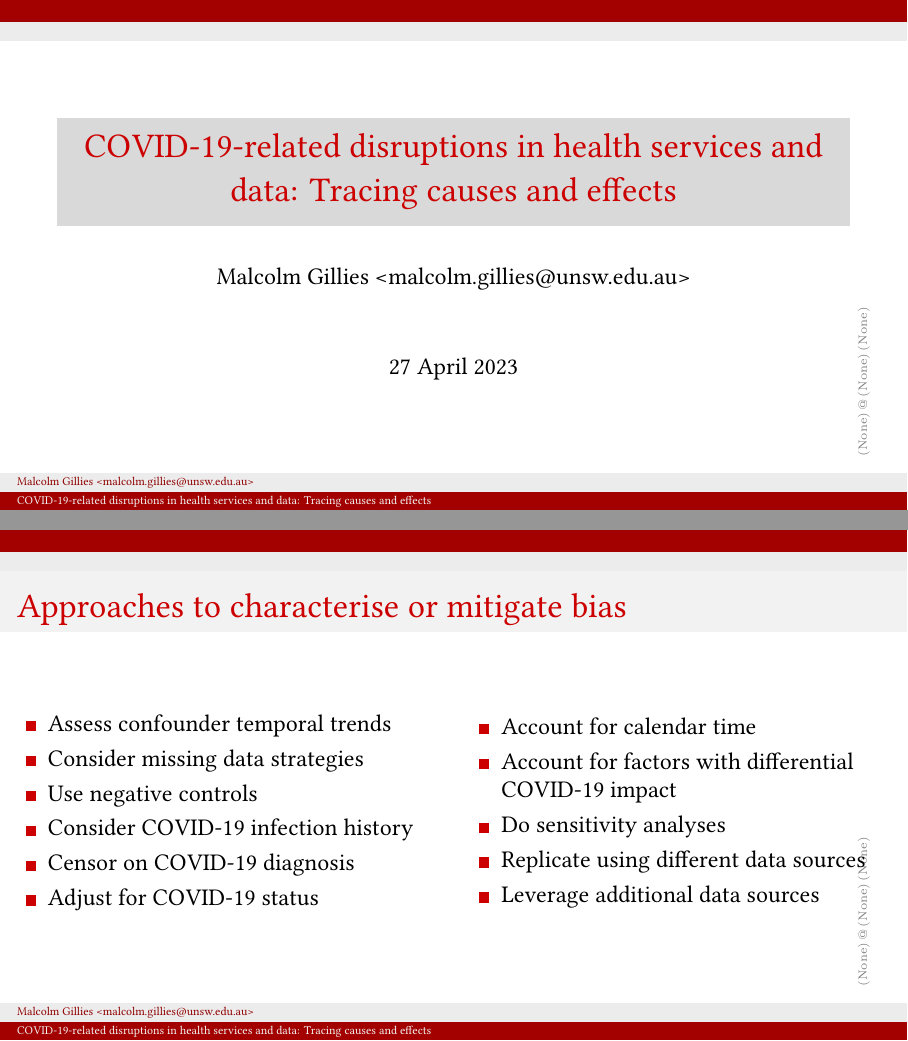
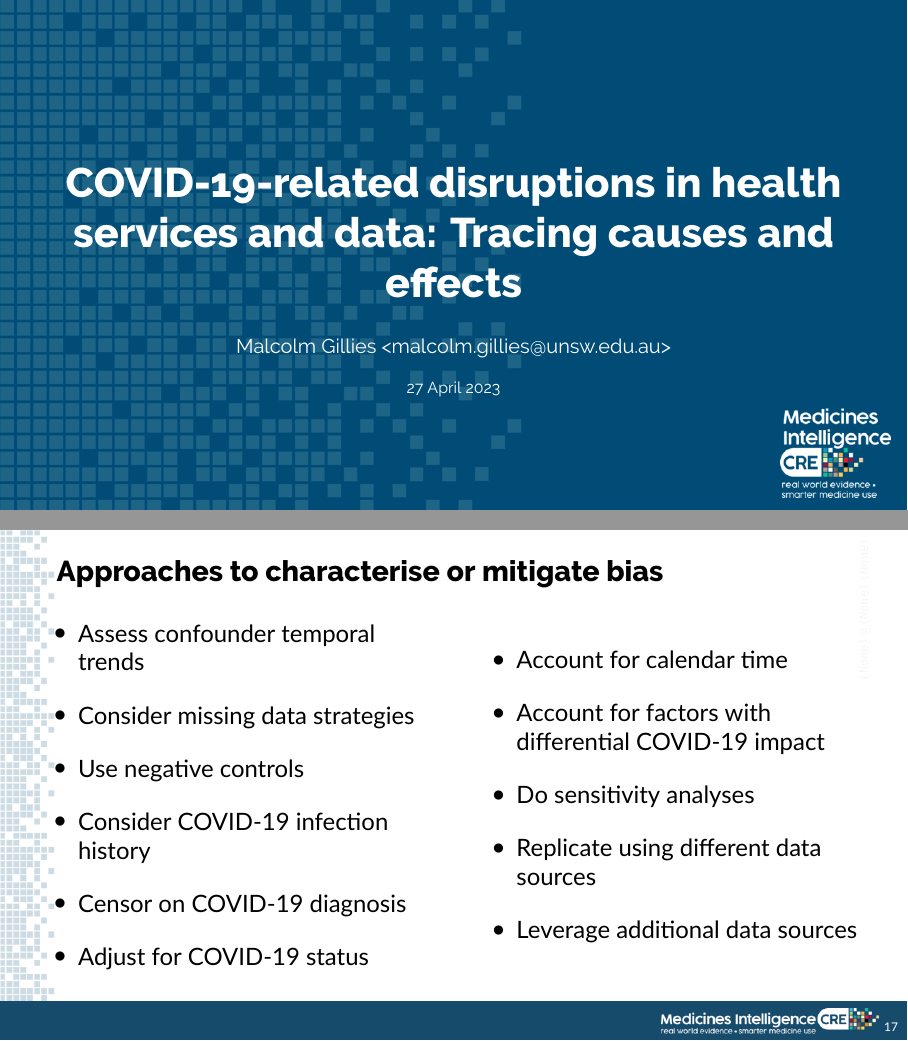
Before and after one commit to mbg-unsw/pandemic-data-disruption, LaTeX slides (pandemic-disruption.tex): pages 1 and 17 of 21, joined at a grey line. Compiled offline with XeLaTeX; a missing font is replaced by an installed copy or a similar font.

Commit message:
Updated to working version with CREMI template

```diff
--- a/pandemic-disruption.tex
+++ b/pandemic-disruption.tex
@@ -6,16 +6,19 @@
 % Creative Commons Attribution-NonCommercial-ShareAlike 4.0
 % International Licence
 \documentclass[aspectratio=169,12pt]{beamer} % XXXX fix AR here
-\usepackage[latin1]{inputenc}
-\usepackage[T1]{fontenc}
-\usepackage{textcomp}
-\usefonttheme{serif} % need this with Charter font
-\usetheme{Berlin}  % using default now
-\usecolortheme{beaver}  % using default now
-\usepackage[libertine]{libertine} % not using osf (old-style figures)
-\usepackage[scale=0.9]{tgheros} % scale to match libertine
-\usepackage[varqu,varl]{inconsolata}
-\usepackage[libertine]{newtxmath}
+\usepackage{pgfpages}
+\usepackage{fancyvrb}
+\usepackage{pgfplots}
+%\usepackage[latin1]{inputenc}
+%\usepackage[T1]{fontenc}
+%\usepackage{textcomp}
+%\usefonttheme{serif} % need this with Charter font
+\usetheme{auriga}  % using default now
+\usecolortheme{auriga}  % using default now
+%\usepackage[libertine]{libertine} % not using osf (old-style figures)
+%\usepackage[scale=0.9]{tgheros} % scale to match libertine
+%\usepackage[varqu,varl]{inconsolata}
+%\usepackage[libertine]{newtxmath}
 \usepackage{graphicx}
 \usepackage{tikz}
 \usetikzlibrary{shadows}
@@ -23,21 +26,26 @@
 \usepackage{natbib}
 \usepackage{gitinfo2}
 
-\renewcommand{\gitMark}{\color{gray}\texttt{\tiny\gitBranch\,@\,\gitAbbrevHash\,\gitAuthorDate}}
+\pgfplotsset{compat=1.17}
+\hypersetup{pdfencoding=auto}
 
-\renewcommand{\bibsection}{} % suppress "References" section
+\renewcommand{\gitMark}{\color{lightgray}\texttt{\tiny\gitBranch\,@\,\gitAbbrevHash\,\gitAuthorDate}}
 
-\setbeamertemplate{navigation symbols}{} % remove navigation symbols
-\setbeamercolor*{item}{fg=darkred}
+%\renewcommand{\bibsection}{} % suppress "References" section
+
+%\setbeamertemplate{navigation symbols}{} % remove navigation symbols
+%\setbeamercolor*{item}{fg=darkred}
 
 \title{COVID-19-related disruptions in health services and data: Tracing causes and effects}
 \author{Malcolm Gillies <malcolm.gillies@unsw.edu.au>}
-\date{27 April 2023}
+\institute{27 April 2023}
 \usebackgroundtemplate{%
+\includegraphics[width=\paperwidth]{ref/micre-blank.PNG}
 \begin{tikzpicture}[remember picture,overlay]
-    \node[anchor=south west,scale=1,rotate=90] at ([shift={(0cm,0cm)}]current page marginpar area.south east) {\gitMark};
+    \node[anchor=south east,scale=1,rotate=90] at ([shift={(0cm,0cm)}]current page marginpar area.north east) {\gitMark};
 \end{tikzpicture}%
 }
+
 
 \newif\ifsidebartheme
 \sidebarthemefalse
@@ -86,11 +94,14 @@
 
 \begin{document}
 
+\setbeamercolor{page number in head/foot}{fg=white}
+
 {
-%\usebackgroundtemplate{}
-\begin{frame}
-\titlepage
-\end{frame}
+\usebackgroundtemplate{\includegraphics[width=\paperwidth]{ref/micre.PNG}}
+\setbeamercolor{title page}{fg=white}
+  \begin{frame}[plain]
+    \titlepage
+  \end{frame}
 }
 
 \begin{frame}{Outline}
@@ -210,7 +221,7 @@
 \begin{frame}{Approaches to characterise or mitigate bias}
 \calculatespace%
 \begin{columns}
-\begin{column}{0.50\contentwidth}
+\begin{column}{0.45\contentwidth}
 	\begin{itemize}
 		\item Assess confounder temporal trends
 		\item Consider missing data strategies
@@ -220,7 +231,7 @@
 		\item Adjust for COVID-19 status
 	\end{itemize}
 \end{column}
-\begin{column}{0.50\contentwidth}
+\begin{column}{0.45\contentwidth}
 	\begin{itemize}
 		\item Account for calendar time
 		\item Account for factors with differential COVID-19 impact
```
